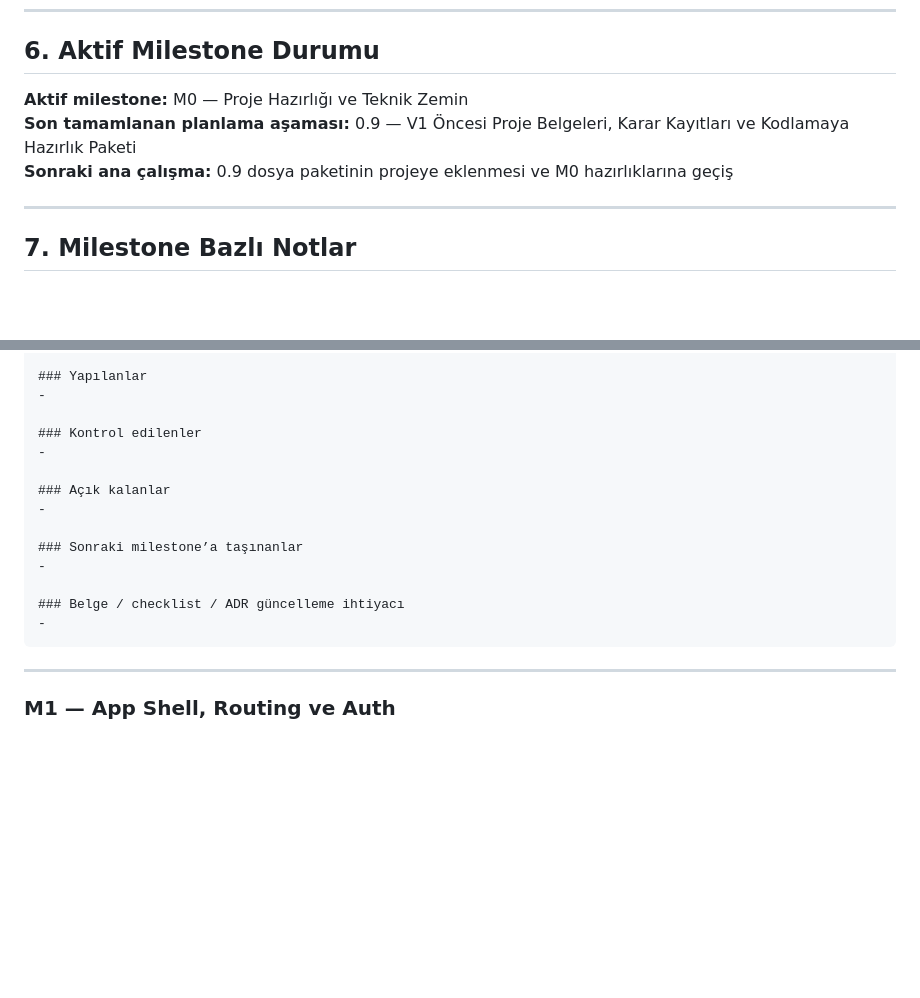
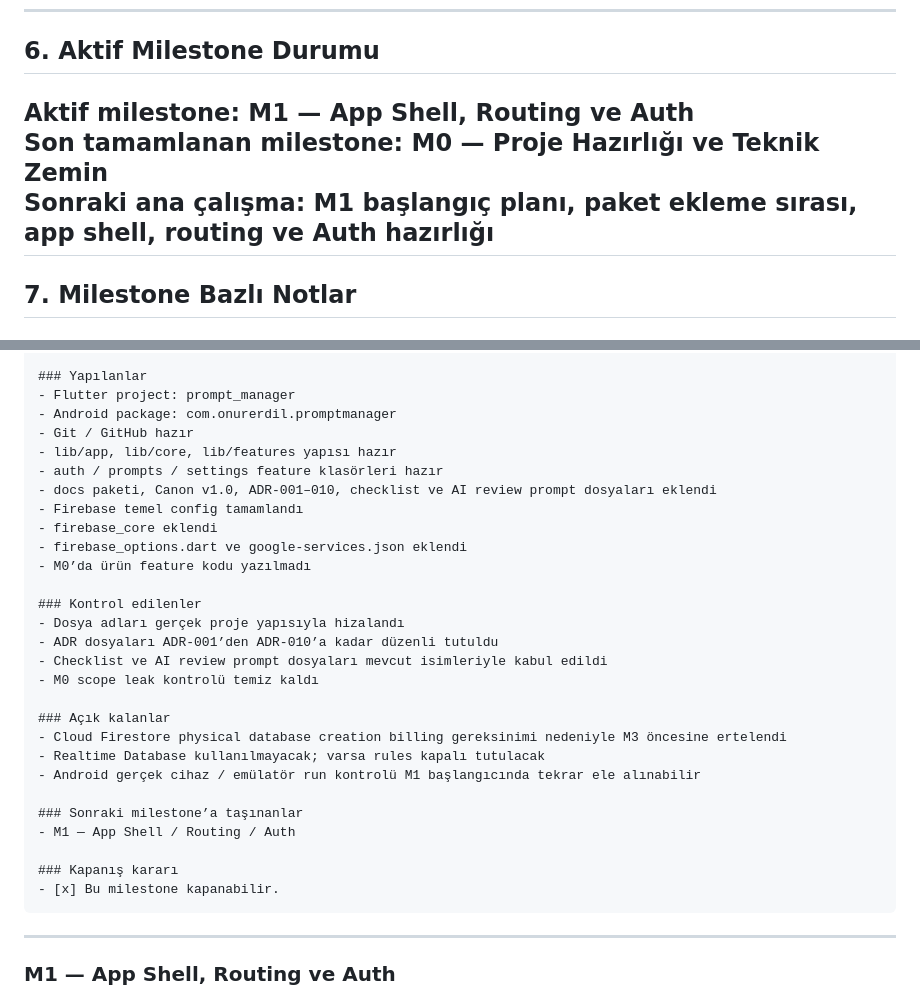
Before and after one commit to OnurErdil/prompt_manager, a Markdown page: docs/09_development_notes.md, 2 parts joined by grey strips. GitHub-like rendering; blank space fills up the shorter version.

Commit message:
Finalize M0 development notes

````diff
--- a/docs/09_development_notes.md
+++ b/docs/09_development_notes.md
@@ -113,10 +113,9 @@ Ne yapılacak veya nereye taşınacak?
 
 ## 6. Aktif Milestone Durumu
 
-**Aktif milestone:** M0 — Proje Hazırlığı ve Teknik Zemin
-**Son tamamlanan planlama aşaması:** 0.9 — V1 Öncesi Proje Belgeleri, Karar Kayıtları ve Kodlamaya Hazırlık Paketi
-**Sonraki ana çalışma:** 0.9 dosya paketinin projeye eklenmesi ve M0 hazırlıklarına geçiş
-
+**Aktif milestone:** M1 — App Shell, Routing ve Auth
+**Son tamamlanan milestone:** M0 — Proje Hazırlığı ve Teknik Zemin
+**Sonraki ana çalışma:** M1 başlangıç planı, paket ekleme sırası, app shell, routing ve Auth hazırlığı
 ---
 
 ## 7. Milestone Bazlı Notlar
@@ -143,18 +142,32 @@ Beklenen not alanları:
 
 ### Yapılanlar
--
+- Flutter project: prompt_manager
+- Android package: com.onurerdil.promptmanager
+- Git / GitHub hazır
+- lib/app, lib/core, lib/features yapısı hazır
+- auth / prompts / settings feature klasörleri hazır
+- docs paketi, Canon v1.0, ADR-001–010, checklist ve AI review prompt dosyaları eklendi
+- Firebase temel config tamamlandı
+- firebase_core eklendi
+- firebase_options.dart ve google-services.json eklendi
+- M0’da ürün feature kodu yazılmadı
 
 ### Kontrol edilenler
--
+- Dosya adları gerçek proje yapısıyla hizalandı
+- ADR dosyaları ADR-001’den ADR-010’a kadar düzenli tutuldu
+- Checklist ve AI review prompt dosyaları mevcut isimleriyle kabul edildi
+- M0 scope leak kontrolü temiz kaldı
 
 ### Açık kalanlar
--
+- Cloud Firestore physical database creation billing gereksinimi nedeniyle M3 öncesine ertelendi
+- Realtime Database kullanılmayacak; varsa rules kapalı tutulacak
+- Android gerçek cihaz / emülatör run kontrolü M1 başlangıcında tekrar ele alınabilir
 
 ### Sonraki milestone’a taşınanlar
--
+- M1 — App Shell / Routing / Auth
 
-### Belge / checklist / ADR güncelleme ihtiyacı
--
+### Kapanış kararı
+- [x] Bu milestone kapanabilir.
 ```
 
 ---
````
Also changed, not shown: other parts of docs/09_development_notes.md (+37 -2 lines), docs/checklists/m0_project_setup_checklist.md (+0 -11 lines).
